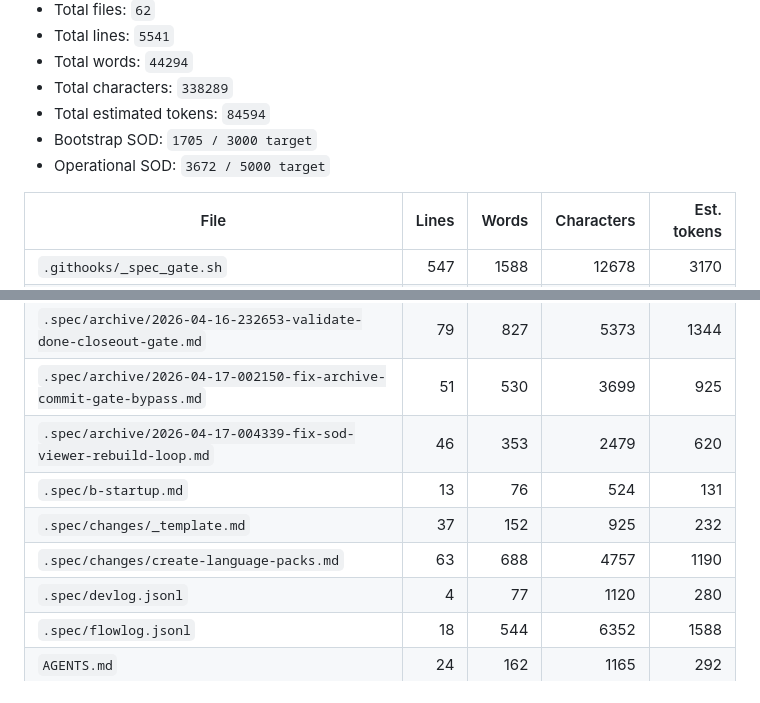
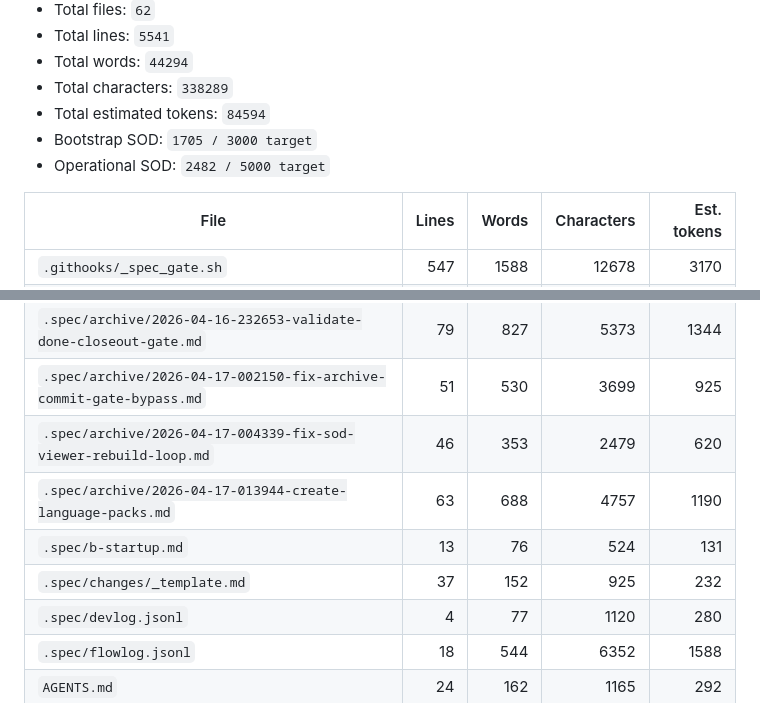
Before and after one commit to mochiexists/spec-of-dust, a Markdown page: .spec/sod-report.md, 2 parts joined by grey strips. Rendered like a GitHub page.

Commit message:
chore: archive create-language-packs

```diff
--- a/.spec/sod-report.md
+++ b/.spec/sod-report.md
@@ -9,7 +9,7 @@
 - Total characters: `338289`
 - Total estimated tokens: `84594`
 - Bootstrap SOD: `1705 / 3000 target`
-- Operational SOD: `3672 / 5000 target`
+- Operational SOD: `2482 / 5000 target`
 
 | File | Lines | Words | Characters | Est. tokens |
 | --- | ---: | ---: | ---: | ---: |
@@ -47,9 +47,9 @@
 | `.spec/archive/2026-04-16-232653-validate-done-closeout-gate.md` | 79 | 827 | 5373 | 1344 |
 | `.spec/archive/2026-04-17-002150-fix-archive-commit-gate-bypass.md` | 51 | 530 | 3699 | 925 |
 | `.spec/archive/2026-04-17-004339-fix-sod-viewer-rebuild-loop.md` | 46 | 353 | 2479 | 620 |
+| `.spec/archive/2026-04-17-013944-create-language-packs.md` | 63 | 688 | 4757 | 1190 |
 | `.spec/b-startup.md` | 13 | 76 | 524 | 131 |
 | `.spec/changes/_template.md` | 37 | 152 | 925 | 232 |
-| `.spec/changes/create-language-packs.md` | 63 | 688 | 4757 | 1190 |
 | `.spec/devlog.jsonl` | 4 | 77 | 1120 | 280 |
 | `.spec/flowlog.jsonl` | 18 | 544 | 6352 | 1588 |
 | `AGENTS.md` | 24 | 162 | 1165 | 292 |
```
Also changed, not shown: README.md (+1 -1 lines), .spec/archive/2026-04-17-013944-create-language-packs.md (renamed from .spec/changes/create-language-packs.md).
